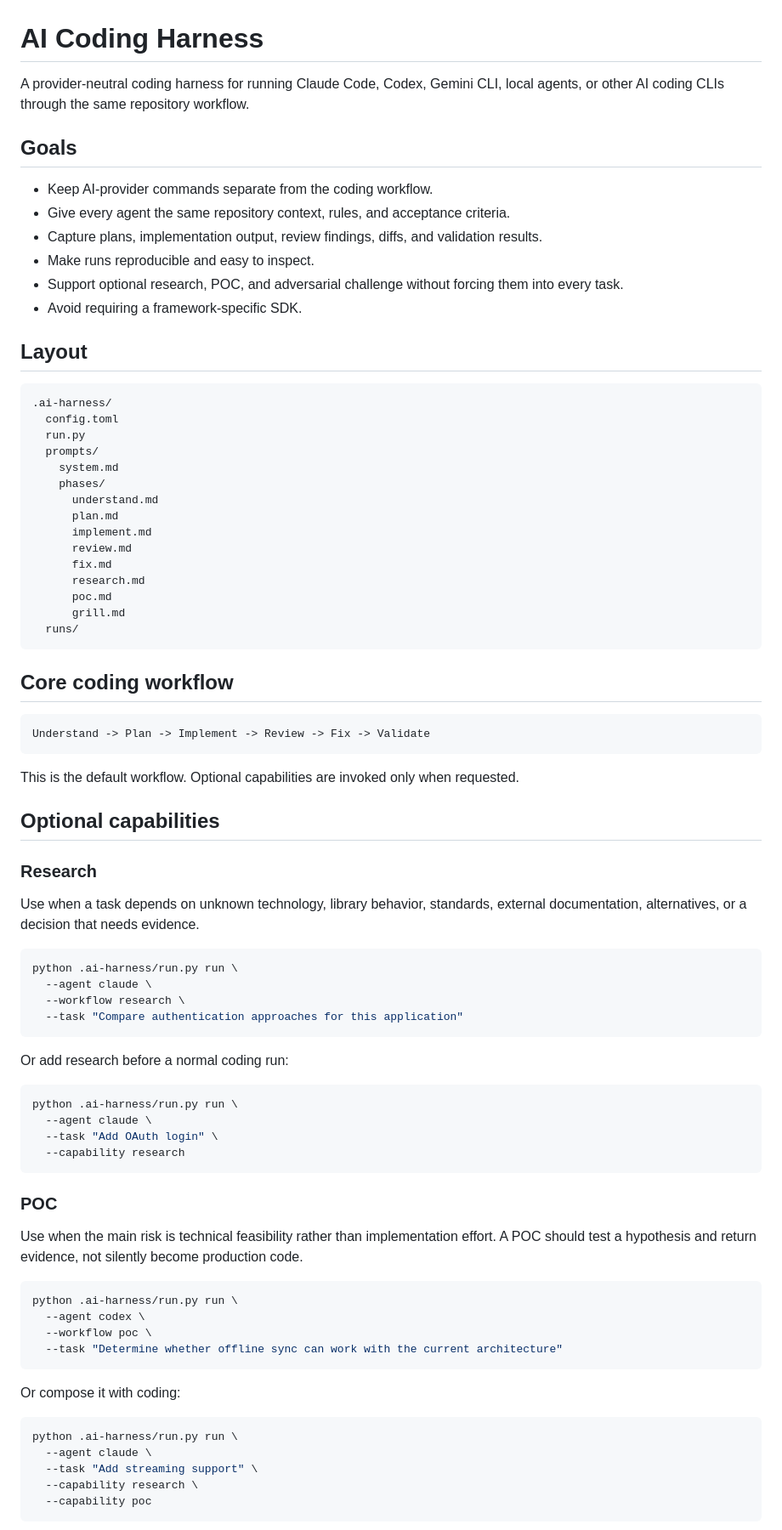
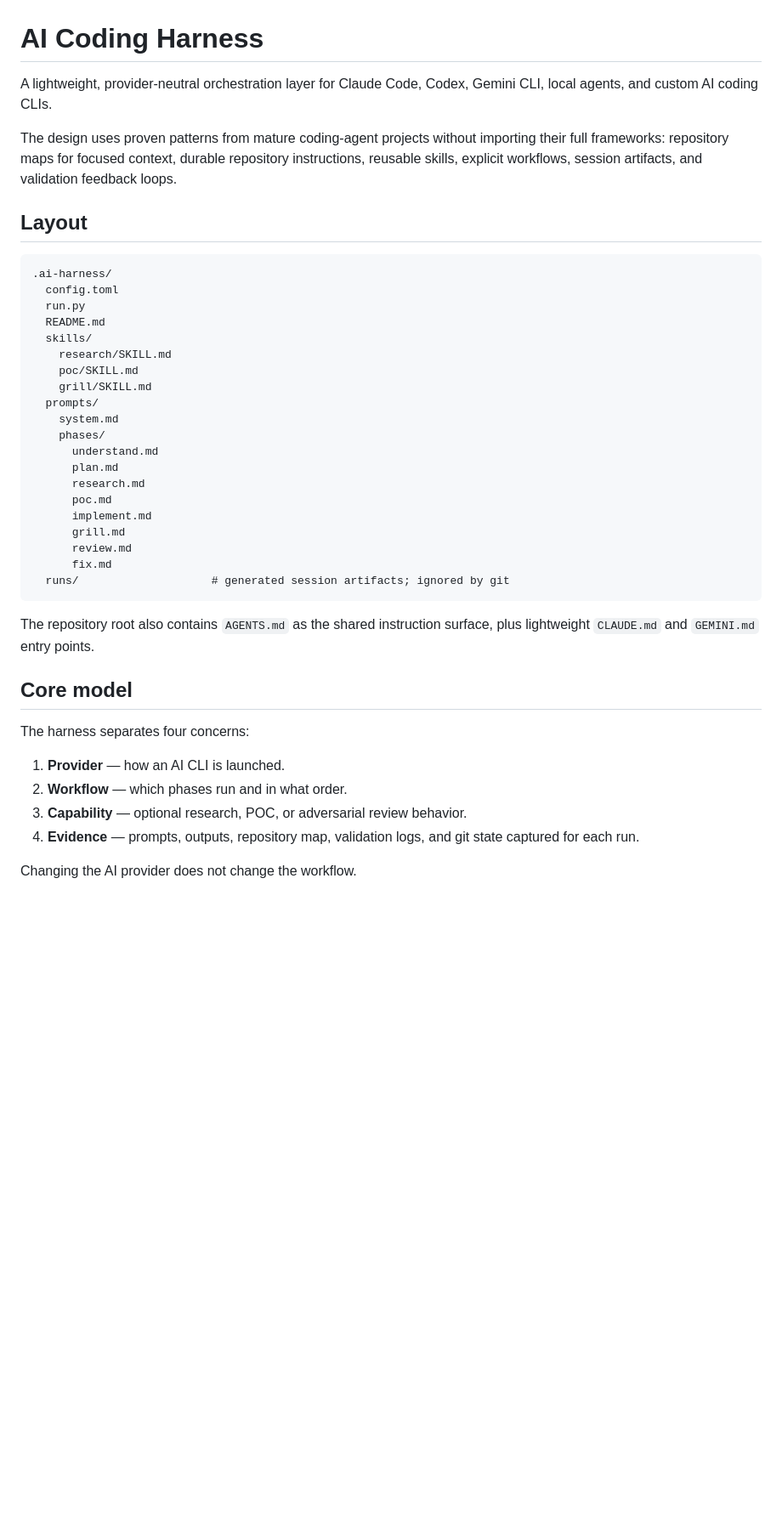
Before and after one commit to sourabhJainR/Hello_world_With_Structure, a Markdown page: .ai-harness/README.md, the part around one of its changes. Shown at 85% size. Drawn GitHub-style; blank space fills up the shorter version.

Commit message:
Document enhanced agent harness architecture and usage

````diff
--- a/.ai-harness/README.md
+++ b/.ai-harness/README.md
@@ -1,15 +1,8 @@
 # AI Coding Harness
 
-A provider-neutral coding harness for running Claude Code, Codex, Gemini CLI, local agents, or other AI coding CLIs through the same repository workflow.
+A lightweight, provider-neutral orchestration layer for Claude Code, Codex, Gemini CLI, local agents, and custom AI coding CLIs.
 
-## Goals
-
-- Keep AI-provider commands separate from the coding workflow.
-- Give every agent the same repository context, rules, and acceptance criteria.
-- Capture plans, implementation output, review findings, diffs, and validation results.
-- Make runs reproducible and easy to inspect.
-- Support optional research, POC, and adversarial challenge without forcing them into every task.
-- Avoid requiring a framework-specific SDK.
+The design uses proven patterns from mature coding-agent projects without importing their full frameworks: repository maps for focused context, durable repository instructions, reusable skills, explicit workflows, session artifacts, and validation feedback loops.
 
 ## Layout
 
@@ -17,68 +10,35 @@ A provider-neutral coding harness for running Claude Code, Codex, Gemini CLI, lo
 .ai-harness/
   config.toml
   run.py
+  README.md
+  skills/
+    research/SKILL.md
+    poc/SKILL.md
+    grill/SKILL.md
   prompts/
     system.md
     phases/
       understand.md
       plan.md
+      research.md
+      poc.md
       implement.md
+      grill.md
       review.md
       fix.md
-      research.md
-      poc.md
-      grill.md
-  runs/
+  runs/                    # generated session artifacts; ignored by git
 ```
 
-## Core coding workflow
+The repository root also contains `AGENTS.md` as the shared instruction surface, plus lightweight `CLAUDE.md` and `GEMINI.md` entry points.
 
-```text
-Understand -> Plan -> Implement -> Review -> Fix -> Validate
-```
+## Core model
 
-This is the default workflow. Optional capabilities are invoked only when requested.
+The harness separates four concerns:
 
-## Optional capabilities
+1. **Provider** — how an AI CLI is launched.
+2. **Workflow** — which phases run and in what order.
+3. **Capability** — optional research, POC, or adversarial review behavior.
+4. **Evidence** — prompts, outputs, repository map, validation logs, and git state captured for each run.
 
-### Research
+Changing the AI provider does not change the workflow.
 
-Use when a task depends on unknown technology, library behavior, standards, external documentation, alternatives, or a decision that needs evidence.
-
-```bash
-python .ai-harness/run.py run \
-  --agent claude \
-  --workflow research \
-  --task "Compare authentication approaches for this application"
-```
-
-Or add research before a normal coding run:
-
-```bash
-python .ai-harness/run.py run \
-  --agent claude \
-  --task "Add OAuth login" \
-  --capability research
-```
-
-### POC
-
-Use when the main risk is technical feasibility rather than implementation effort. A POC should test a hypothesis and return evidence, not silently become production code.
-
-```bash
-python .ai-harness/run.py run \
-  --agent codex \
-  --workflow poc \
-  --task "Determine whether offline sync can work with the current architecture"
-```
-
-Or compose it with coding:
-
-```bash
-python .ai-harness/run.py run \
-  --agent claude \
-  --task "Add streaming support" \
-  --capability research \
-  --capability poc
-```
-
````
Also changed, not shown: other parts of .ai-harness/README.md (+110 -50 lines).
